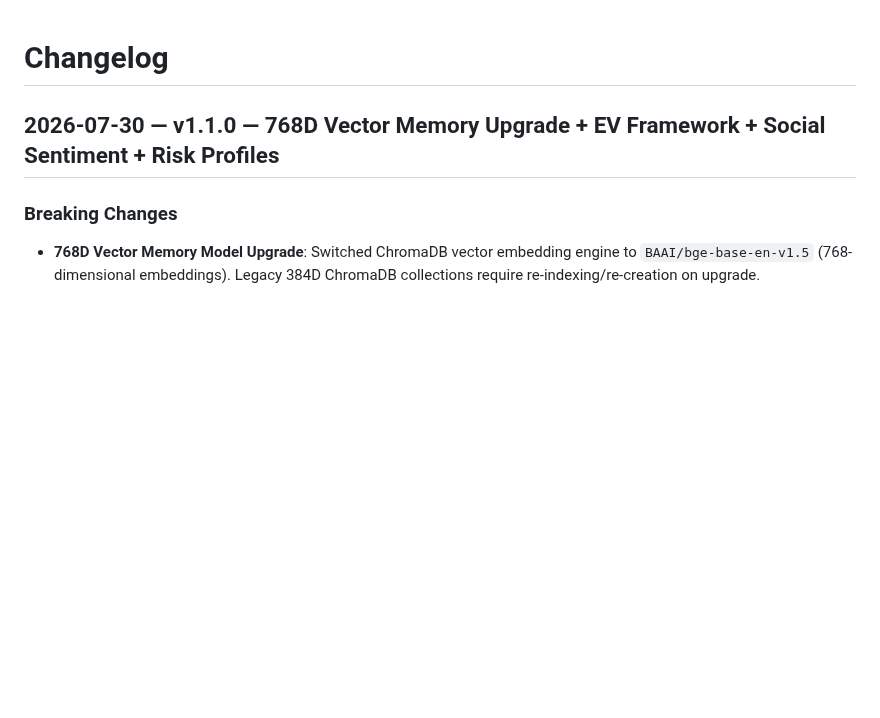
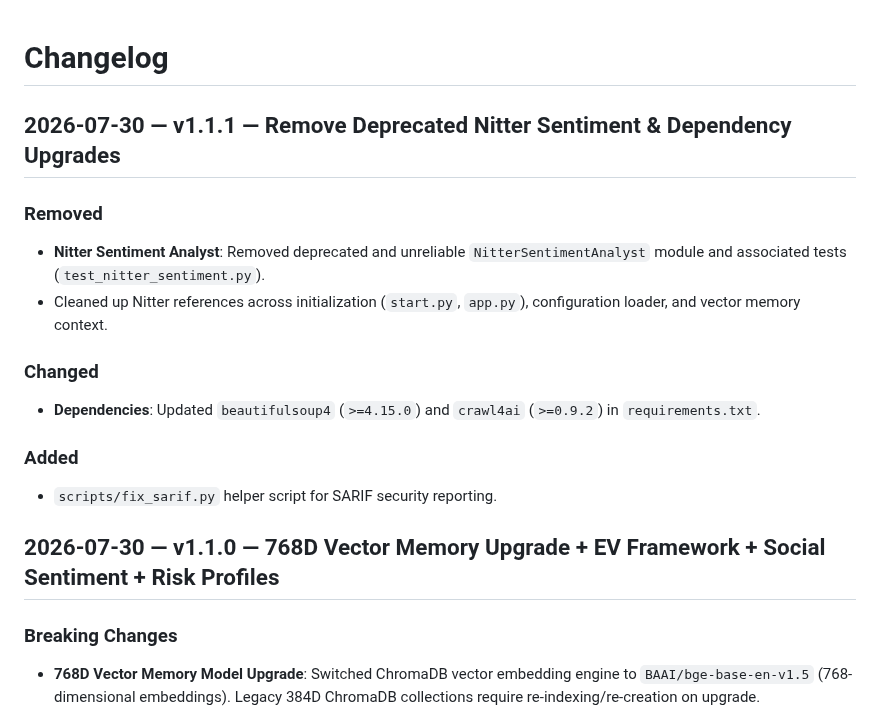
Before and after one commit to qrak/LLM_trader, a Markdown page: CHANGELOG.md, the part around the change. GitHub-like rendering; blank space fills up the shorter version.

Commit message:
docs(changelog): release v1.1.1

```diff
--- a/CHANGELOG.md
+++ b/CHANGELOG.md
@@ -1,4 +1,16 @@
 # Changelog
+
+## 2026-07-30 — v1.1.1 — Remove Deprecated Nitter Sentiment & Dependency Upgrades
+
+### Removed
+- **Nitter Sentiment Analyst**: Removed deprecated and unreliable `NitterSentimentAnalyst` module and associated tests (`test_nitter_sentiment.py`).
+- Cleaned up Nitter references across initialization (`start.py`, `app.py`), configuration loader, and vector memory context.
+
+### Changed
+- **Dependencies**: Updated `beautifulsoup4` (`>=4.15.0`) and `crawl4ai` (`>=0.9.2`) in `requirements.txt`.
+
+### Added
+- `scripts/fix_sarif.py` helper script for SARIF security reporting.
 
 ## 2026-07-30 — v1.1.0 — 768D Vector Memory Upgrade + EV Framework + Social Sentiment + Risk Profiles
 
```
